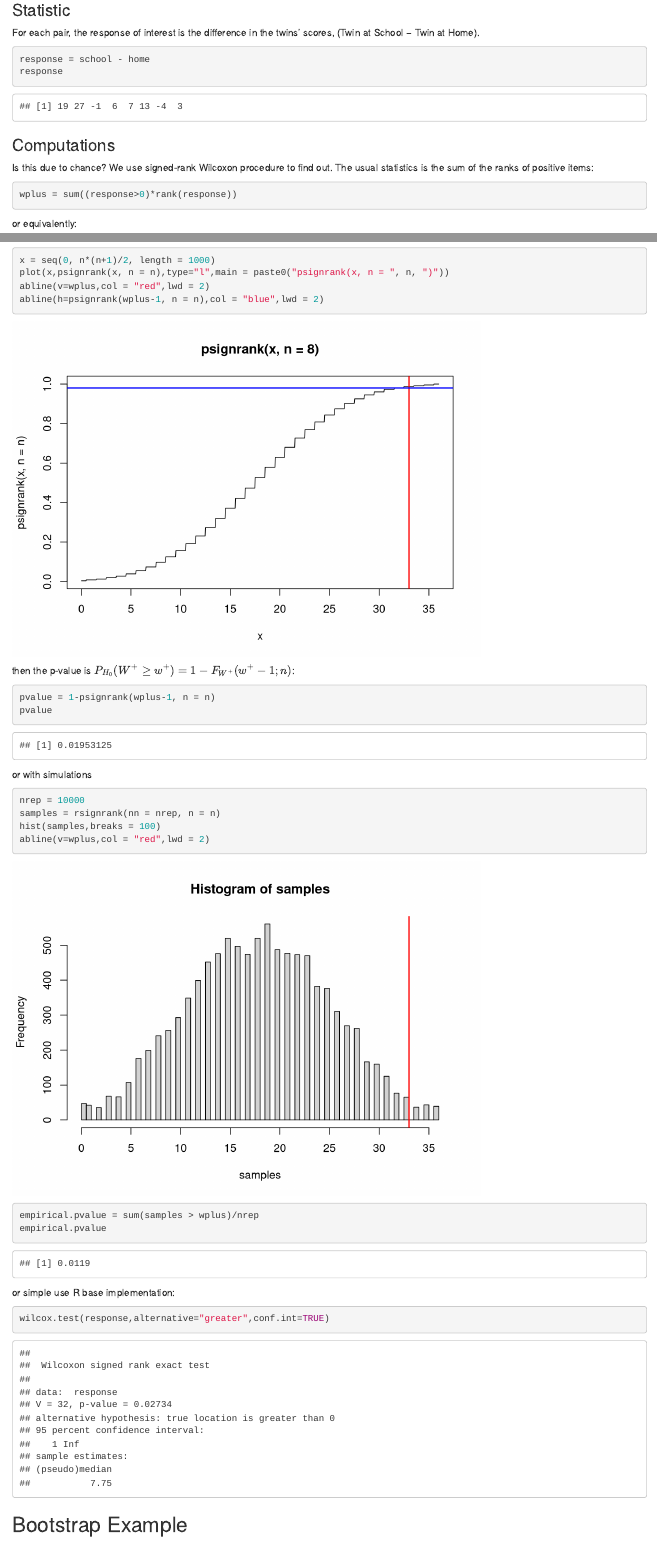
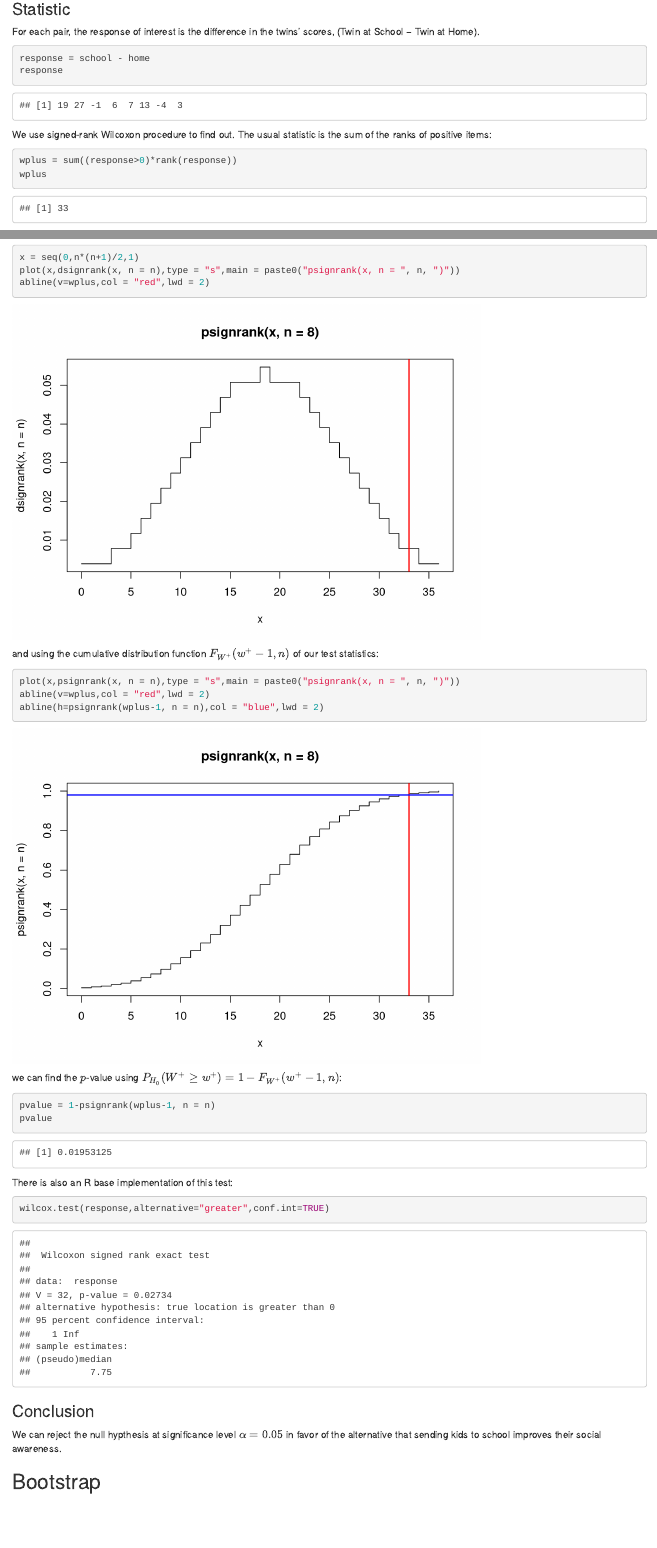
Before and after one commit to pa0/Metodologia_Statystyka_1, an R Markdown document (Lecture1/Day1-Examples.Rmd): the page in a window 1100 px wide, from 380 px down, and a second part further down, joined at a grey line. Rendered offline with R 4.5, knitr and Pandoc, with nearby package versions; code that draws random numbers runs with fixed seeds of ours; some code elsewhere in the file could not run offline.

Commit message:
working on examples

````diff
--- a/Lecture1/Day1-Examples.Rmd
+++ b/Lecture1/Day1-Examples.Rmd
@@ -31,13 +31,12 @@ response = school - home
 response
 ```
 
-### Computations
-
-Is this due to chance? We use signed-rank Wilcoxon procedure to find out.
-The usual statistics is the sum of the ranks of positive items:
+We use signed-rank Wilcoxon procedure to find out.
+The usual statistic is the sum of the ranks of positive items:
 
 ```{r}
 wplus = sum((response>0)*rank(response))
+wplus
 ```
 
 or equivalently:
@@ -52,36 +56,36 @@ and the Cumulative Distribution Function (CDF) of $W+$ looks like:
 
 ```{r}
-x = seq(0, n*(n+1)/2, length = 1000)
-plot(x,psignrank(x, n = n),type="l",main = paste0("psignrank(x, n = ", n, ")"))
+x = seq(0,n*(n+1)/2,1)
+plot(x,dsignrank(x, n = n),type = "s",main = paste0("psignrank(x, n = ", n, ")"))
+abline(v=wplus,col = "red",lwd = 2)
+```
+
+and using the cumulative distribution function $F_{W^+}(w^+-1,n)$ of our test statistics:
+
+```{r}
+plot(x,psignrank(x, n = n),type = "s",main = paste0("psignrank(x, n = ", n, ")"))
 abline(v=wplus,col = "red",lwd = 2)
 abline(h=psignrank(wplus-1, n = n),col = "blue",lwd = 2)
 ```
 
-then the p-value is $P_{H_0}(W^+ \ge w^+) = 1 - F_{W^+}(w^+ - 1; n)$:
+we can find the $p$-value using $P_{H_0}(W^+ \ge w^+) = 1 - F_{W^+}(w^+ - 1,n)$:
 
 ```{r}
 pvalue = 1-psignrank(wplus-1, n = n)
 pvalue
 ```
 
-or with simulations
-
-```{r}
-nrep = 10000
-samples = rsignrank(nn = nrep, n = n)
-hist(samples,breaks = 100)
-abline(v=wplus,col = "red",lwd = 2)
-empirical.pvalue = sum(samples > wplus)/nrep
-empirical.pvalue
-```
-
-or simple use R base implementation:
+There is also an R base implementation of this test:
 
 ```{r}
 wilcox.test(response,alternative="greater",conf.int=TRUE)
 ```
 
-## Bootstrap Example
+### Conclusion
+
+We can reject the null hypthesis at significance level $\alpha = 0.05$ in favor of the alternative that sending kids to school improves their social awareness.
+
+## Bootstrap
 
 ### Question
 
````
Also changed, not shown: Lecture1/Day1-Examples.Rmd (9 more changed lines).
